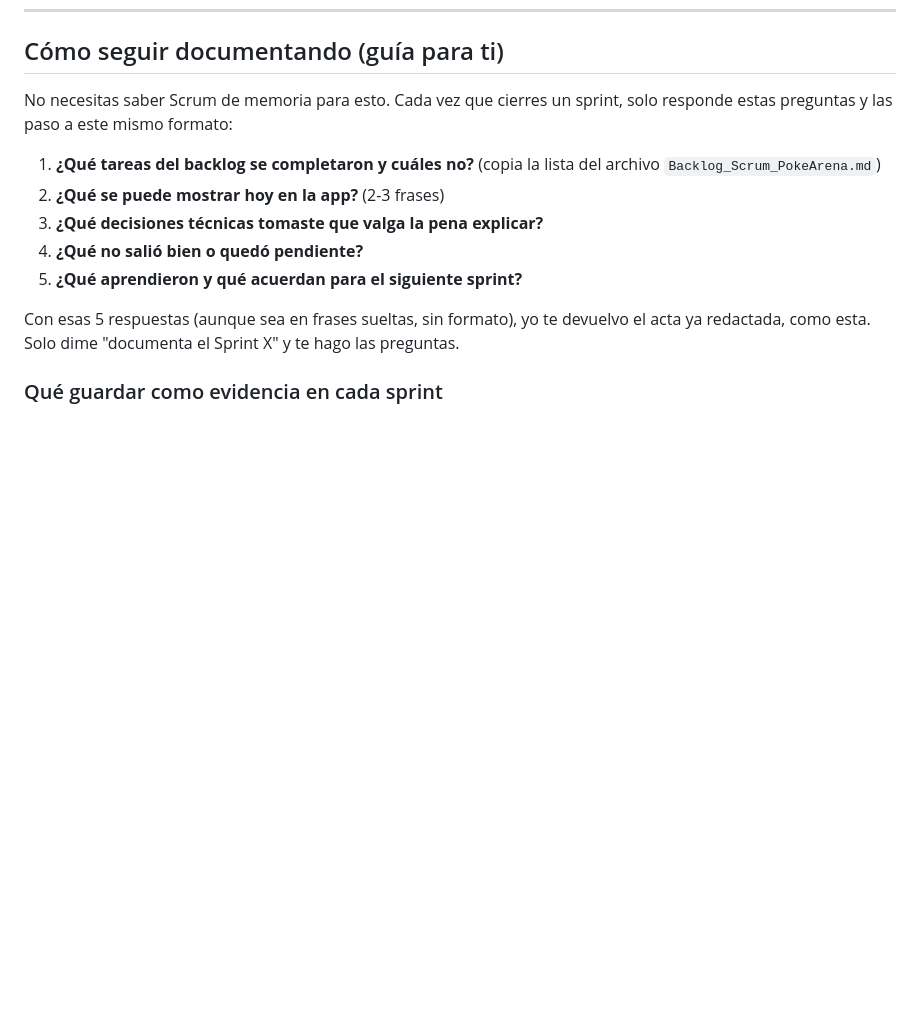
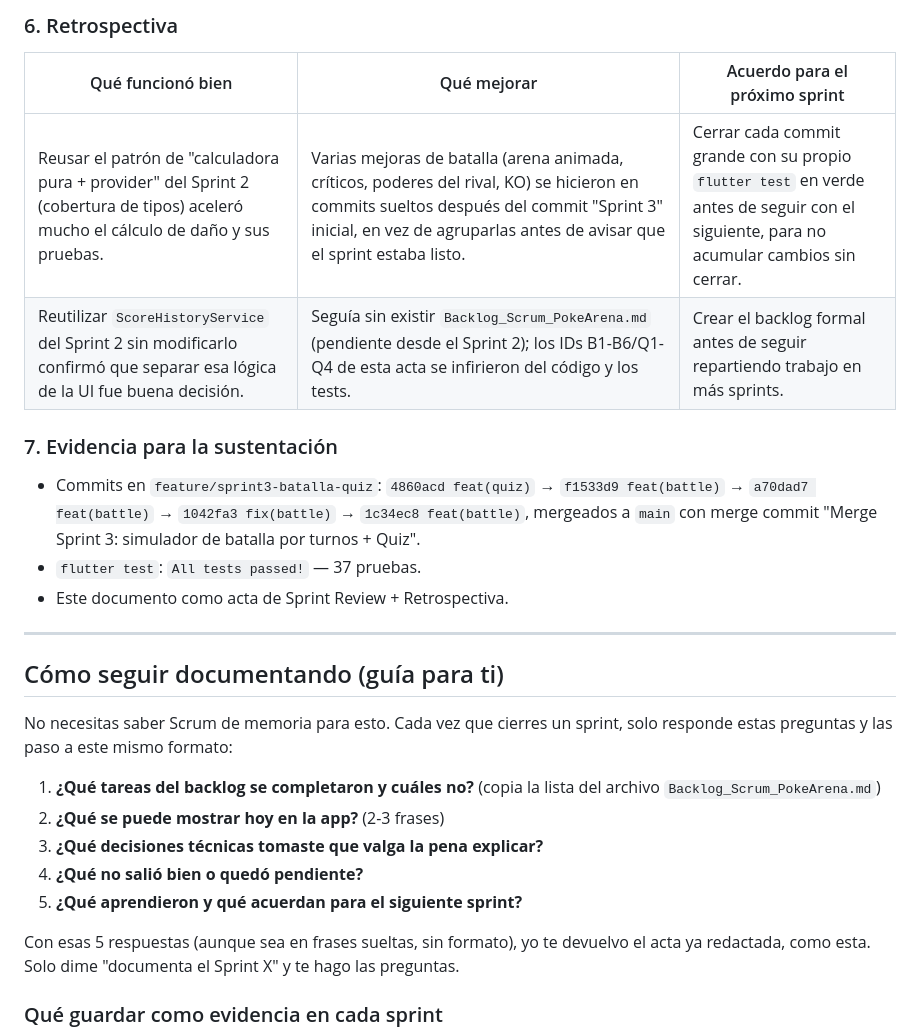
Before and after one commit to Kevin8a2000/pokearena, a Markdown page: docs/Documentacion_Sprints_PokeArena.md, the part around one of its changes. Rendered like a GitHub page; blank space fills up the shorter version.

Commit message:
docs(sprint3): acta de cierre (Batalla + Quiz)

```diff
--- a/docs/Documentacion_Sprints_PokeArena.md
+++ b/docs/Documentacion_Sprints_PokeArena.md
@@ -190,3 +252,21 @@ Completar los módulos Equipo y Perfil: equipo de hasta 6 Pokémon con persisten
+### 6. Retrospectiva
+
+| Qué funcionó bien | Qué mejorar | Acuerdo para el próximo sprint |
+|---|---|---|
+| Reusar el patrón de "calculadora pura + provider" del Sprint 2 (cobertura de tipos) aceleró mucho el cálculo de daño y sus pruebas. | Varias mejoras de batalla (arena animada, críticos, poderes del rival, KO) se hicieron en commits sueltos después del commit "Sprint 3" inicial, en vez de agruparlas antes de avisar que el sprint estaba listo. | Cerrar cada commit grande con su propio `flutter test` en verde antes de seguir con el siguiente, para no acumular cambios sin cerrar. |
+| Reutilizar `ScoreHistoryService` del Sprint 2 sin modificarlo confirmó que separar esa lógica de la UI fue buena decisión. | Seguía sin existir `Backlog_Scrum_PokeArena.md` (pendiente desde el Sprint 2); los IDs B1-B6/Q1-Q4 de esta acta se infirieron del código y los tests. | Crear el backlog formal antes de seguir repartiendo trabajo en más sprints. |
+
+### 7. Evidencia para la sustentación
+
+- Commits en `feature/sprint3-batalla-quiz`: `4860acd feat(quiz)` →
+  `f1533d9 feat(battle)` → `a70dad7 feat(battle)` → `1042fa3 fix(battle)`
+  → `1c34ec8 feat(battle)`, mergeados a `main` con merge commit "Merge
+  Sprint 3: simulador de batalla por turnos + Quiz".
+- `flutter test`: `All tests passed!` — 37 pruebas.
+- Este documento como acta de Sprint Review + Retrospectiva.
+
+---
+
 ## Cómo seguir documentando (guía para ti)
 
 No necesitas saber Scrum de memoria para esto. Cada vez que cierres un sprint, solo responde estas preguntas y las paso a este mismo formato:
```
Also changed, not shown: other parts of docs/Documentacion_Sprints_PokeArena.md (+62 -0 lines).
